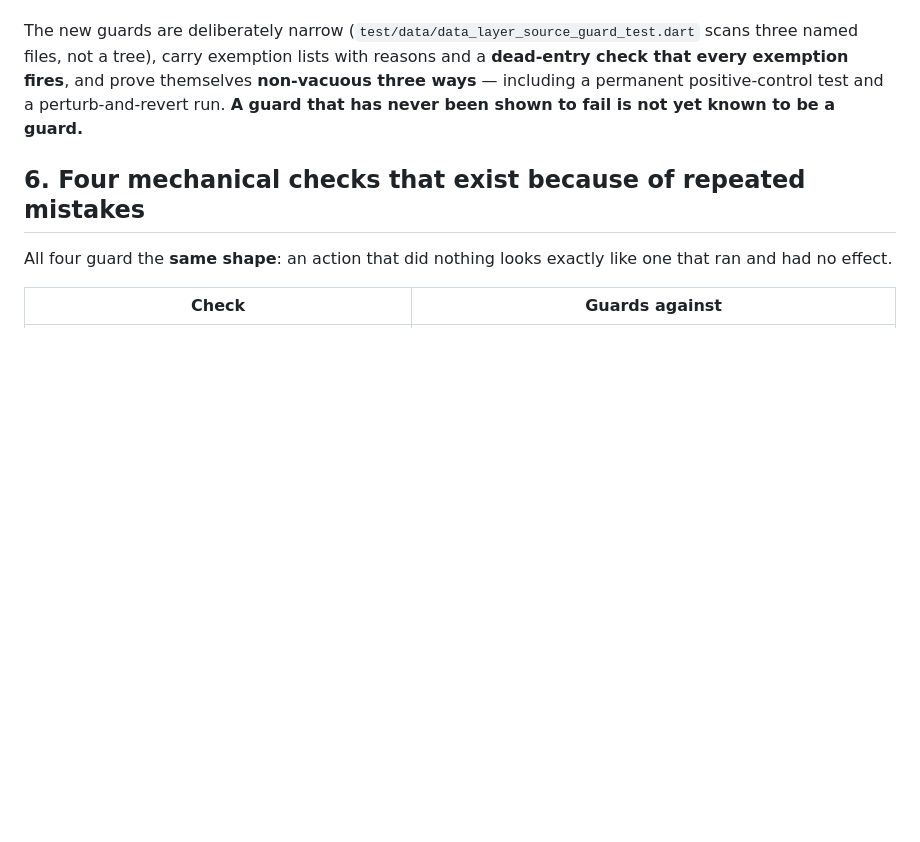
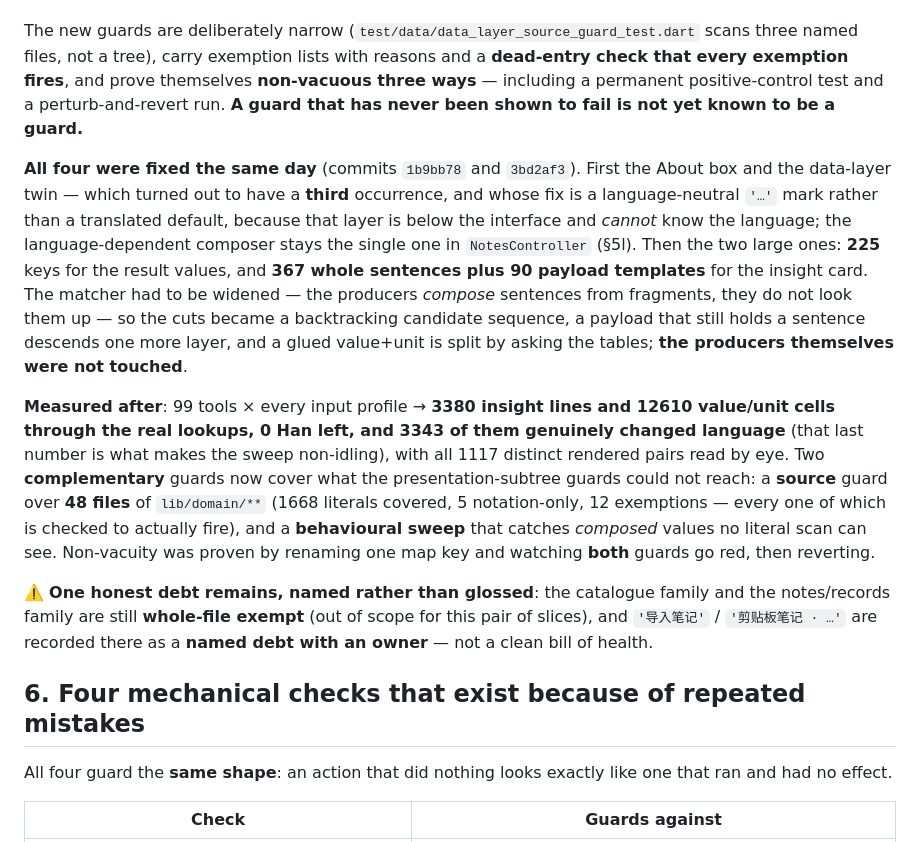
Before and after one commit to NekoRain404/NekoCalc, a Markdown page: docs/verification.md, the part around the change. Drawn GitHub-style; blank space fills up the shorter version.

Commit message:
docs: §5m 收口——**四处泄漏全部修复**，并记下留下的具名债务
- 关于框 → `SettingsStrings.channelName`（并把诊断报告那处一并修掉）；
- 数据层标题兜底 → 实测**有三处**（不是两处），改成**语言中立记号 `'…'`**——
  那一层在界面之下、**不可能知道语言**，语言相关的生成点仍唯一地留在 `NotesController`（§5l）；
- 结果值 **225 键**；洞察句 **367 整句 + 90 载荷模板**。匹配引擎因**生产方是拼接而非查表**而被拓宽
  （回溯式切分、载荷再下钻一层、值+单位粘连按表切开），**生产方一个字没动**。

**实测**：99 个工具 × 每种输入剖面 ⇒ 3380 条洞察行 + 12610 个值/单位格子过真实查表，**零汉字残留**，
**3343 条真的换了语言**（这个数字让"行为级扫描"不是空转），1117 个不同渲染对**逐条肉眼过**。
两道**互补**护栏补上了 presentation 子树够不到的地方：`lib/domain/**` **48 个文件**的源码级护栏
（覆盖 1668 条、记号 5 条、豁免 12 条且**逐条确认命中**）+ 抓**拼接值**的行为级扫描。
**证明会咬**：改一个映射键 ⇒ **两道同时变红**，随后还原。

⚠️ **一条具名债务**（不粉饰）：目录族与笔记/记录族仍**整文件豁免**（本轮按指示出界），
`'导入笔记'` / `'剪贴板笔记 · …'` 记为**有主人的债**，不是"清白"。

Co-Authored-By: Claude Code <noreply@anthropic.com>

```diff
--- a/docs/verification.md
+++ b/docs/verification.md
@@ -1031,6 +1031,27 @@ not a tree), carry exemption lists with reasons and a **dead-entry check that ev
 themselves **non-vacuous three ways** — including a permanent positive-control test and a perturb-and-revert
 run. **A guard that has never been shown to fail is not yet known to be a guard.**
 
+**All four were fixed the same day** (commits `1b9bb78` and `3bd2af3`). First the About box and the data-layer
+twin — which turned out to have a **third** occurrence, and whose fix is a language-neutral `'…'` mark rather
+than a translated default, because that layer is below the interface and *cannot* know the language; the
+language-dependent composer stays the single one in `NotesController` (§5l). Then the two large ones: **225**
+keys for the result values, and **367 whole sentences plus 90 payload templates** for the insight card. The
+matcher had to be widened — the producers *compose* sentences from fragments, they do not look them up — so the
+cuts became a backtracking candidate sequence, a payload that still holds a sentence descends one more layer,
+and a glued value+unit is split by asking the tables; **the producers themselves were not touched**.
+
+**Measured after**: 99 tools × every input profile → **3380 insight lines and 12610 value/unit cells through the
+real lookups, 0 Han left, and 3343 of them genuinely changed language** (that last number is what makes the
+sweep non-idling), with all 1117 distinct rendered pairs read by eye. Two **complementary** guards now cover
+what the presentation-subtree guards could not reach: a **source** guard over **48 files** of `lib/domain/**`
+(1668 literals covered, 5 notation-only, 12 exemptions — every one of which is checked to actually fire), and a
+**behavioural sweep** that catches *composed* values no literal scan can see. Non-vacuity was proven by renaming
+one map key and watching **both** guards go red, then reverting.
+
+⚠️ **One honest debt remains, named rather than glossed**: the catalogue family and the notes/records family are
+still **whole-file exempt** (out of scope for this pair of slices), and `'导入笔记'` / `'剪贴板笔记 · …'` are
+recorded there as a **named debt with an owner** — not a clean bill of health.
+
 ## 6. Four mechanical checks that exist because of repeated mistakes
 
 All four guard the **same shape**: an action that did nothing looks exactly like one that ran
```
